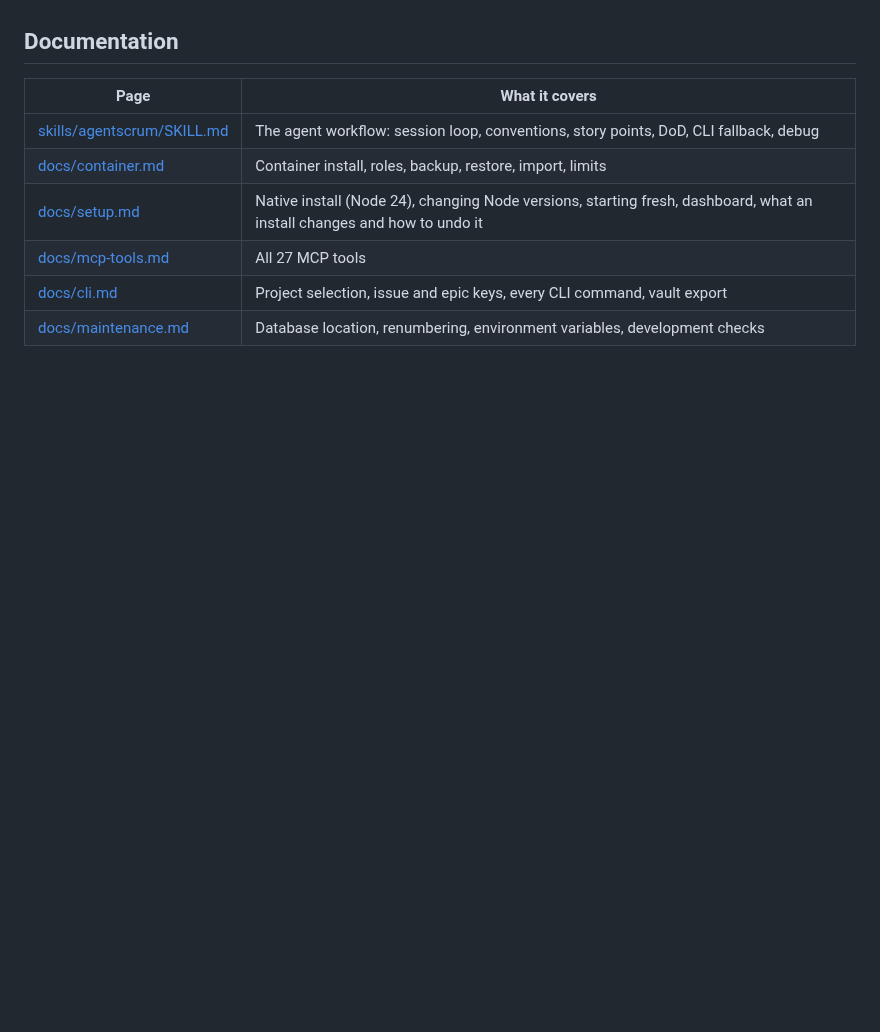
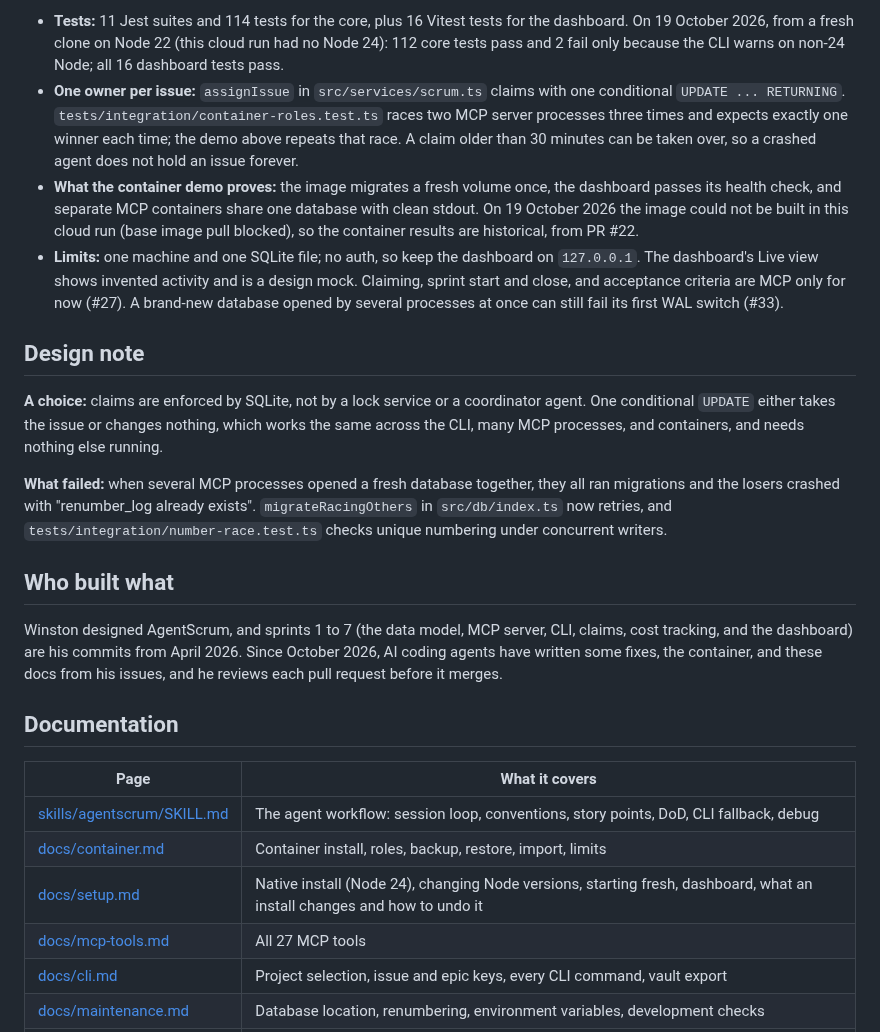
Before and after one commit to KoalaLyfestyle/AgentScrum, a Markdown page: README.md, the part around one of its changes. GitHub-like rendering; blank space fills up the shorter version.

```diff
--- a/README.md
+++ b/README.md
@@ -51,3 +67,17 @@ Name the project (`scrum myproject issue list`), set `SCRUM_PROJECT_ID`, or run
+- **Tests:** 11 Jest suites and 114 tests for the core, plus 16 Vitest tests for the dashboard. On 19 October 2026, from a fresh clone on Node 22 (this cloud run had no Node 24): 112 core tests pass and 2 fail only because the CLI warns on non-24 Node; all 16 dashboard tests pass.
+- **One owner per issue:** `assignIssue` in `src/services/scrum.ts` claims with one conditional `UPDATE ... RETURNING`. `tests/integration/container-roles.test.ts` races two MCP server processes three times and expects exactly one winner each time; the demo above repeats that race. A claim older than 30 minutes can be taken over, so a crashed agent does not hold an issue forever.
+- **What the container demo proves:** the image migrates a fresh volume once, the dashboard passes its health check, and separate MCP containers share one database with clean stdout. On 19 October 2026 the image could not be built in this cloud run (base image pull blocked), so the container results are historical, from PR #22.
+- **Limits:** one machine and one SQLite file; no auth, so keep the dashboard on `127.0.0.1`. The dashboard's Live view shows invented activity and is a design mock. Claiming, sprint start and close, and acceptance criteria are MCP only for now (#27). A brand-new database opened by several processes at once can still fail its first WAL switch (#33).
+
+## Design note
+
+**A choice:** claims are enforced by SQLite, not by a lock service or a coordinator agent. One conditional `UPDATE` either takes the issue or changes nothing, which works the same across the CLI, many MCP processes, and containers, and needs nothing else running.
+
+**What failed:** when several MCP processes opened a fresh database together, they all ran migrations and the losers crashed with "renumber_log already exists". `migrateRacingOthers` in `src/db/index.ts` now retries, and `tests/integration/number-race.test.ts` checks unique numbering under concurrent writers.
+
+## Who built what
+
+Winston designed AgentScrum, and sprints 1 to 7 (the data model, MCP server, CLI, claims, cost tracking, and the dashboard) are his commits from April 2026. Since October 2026, AI coding agents have written some fixes, the container, and these docs from his issues, and he reviews each pull request before it merges.
 
 ## Documentation
 
```
Also changed, not shown: other parts of README.md (+33 -45 lines), docs/history.md (added, +30 -0 lines), docs/media/agent-claims-issue.gif (added), docs/media/dashboard-overview.jpg (added), 1 other file.
